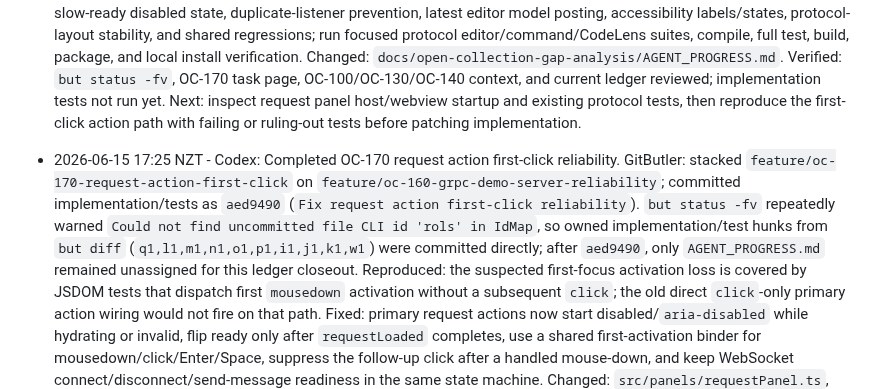
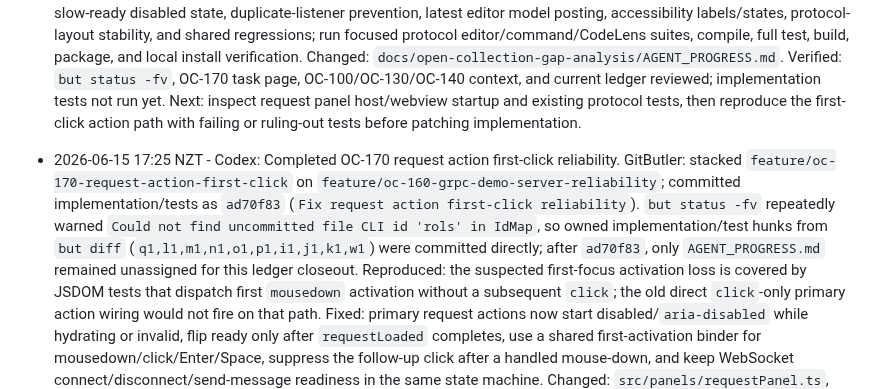
Before and after one commit to cjohnsto-nz/missio, a Markdown page: docs/open-collection-gap-analysis/AGENT_PROGRESS.md, the part around one of its changes. Rendered like a GitHub page.

Commit message:
Refresh OC-170 final ledger hash

```diff
--- a/docs/open-collection-gap-analysis/AGENT_PROGRESS.md
+++ b/docs/open-collection-gap-analysis/AGENT_PROGRESS.md
@@ -121,7 +121,7 @@ Record cross-cutting decisions here so parallel agents do not rediscover them.
   Next: inspect request panel host/webview startup and existing protocol tests, then reproduce the first-click action path with failing or ruling-out tests before patching implementation.
 
 - 2026-06-15 17:25 NZT - Codex: Completed OC-170 request action first-click reliability.
-  GitButler: stacked `feature/oc-170-request-action-first-click` on `feature/oc-160-grpc-demo-server-reliability`; committed implementation/tests as `aed9490` (`Fix request action first-click reliability`). `but status -fv` repeatedly warned `Could not find uncommitted file CLI id 'rols' in IdMap`, so owned implementation/test hunks from `but diff` (`q1,l1,m1,n1,o1,p1,i1,j1,k1,w1`) were committed directly; after `aed9490`, only `AGENT_PROGRESS.md` remained unassigned for this ledger closeout.
+  GitButler: stacked `feature/oc-170-request-action-first-click` on `feature/oc-160-grpc-demo-server-reliability`; committed implementation/tests as `ad70f83` (`Fix request action first-click reliability`). `but status -fv` repeatedly warned `Could not find uncommitted file CLI id 'rols' in IdMap`, so owned implementation/test hunks from `but diff` (`q1,l1,m1,n1,o1,p1,i1,j1,k1,w1`) were committed directly; after `ad70f83`, only `AGENT_PROGRESS.md` remained unassigned for this ledger closeout.
   Reproduced: the suspected first-focus activation loss is covered by JSDOM tests that dispatch first `mousedown` activation without a subsequent `click`; the old direct `click`-only primary action wiring would not fire on that path.
   Fixed: primary request actions now start disabled/`aria-disabled` while hydrating or invalid, flip ready only after `requestLoaded` completes, use a shared first-activation binder for mousedown/click/Enter/Space, suppress the follow-up click after a handled mouse-down, and keep WebSocket connect/disconnect/send-message readiness in the same state machine.
   Changed: `src/panels/requestPanel.ts`, `src/webview/requestPanel.ts`, `test/protocolLayoutStability.test.ts`, `test/webSocketSupport.test.ts`, and this ledger.
```
Also changed, not shown: other parts of docs/open-collection-gap-analysis/AGENT_PROGRESS.md (+1 -1 lines).
